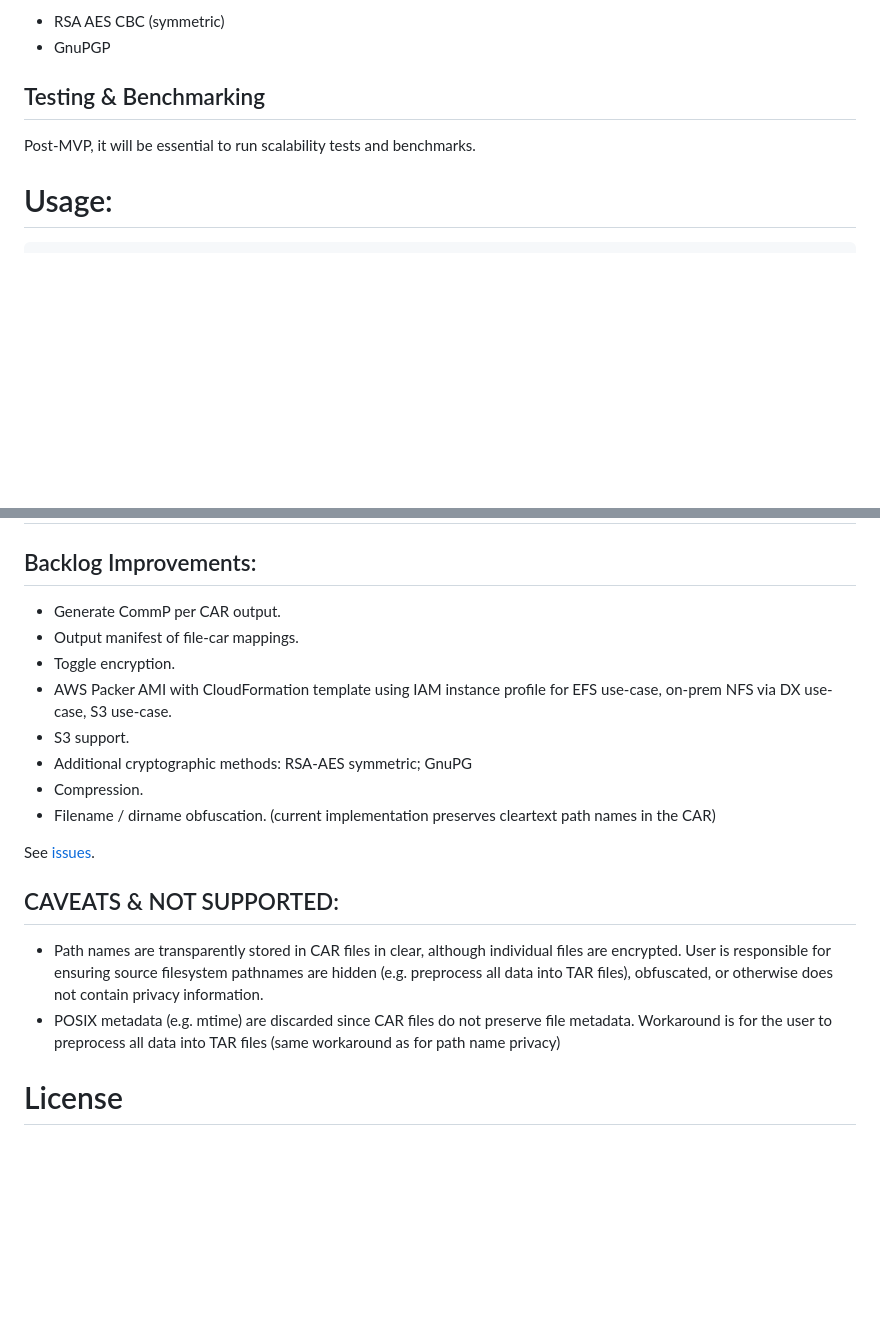
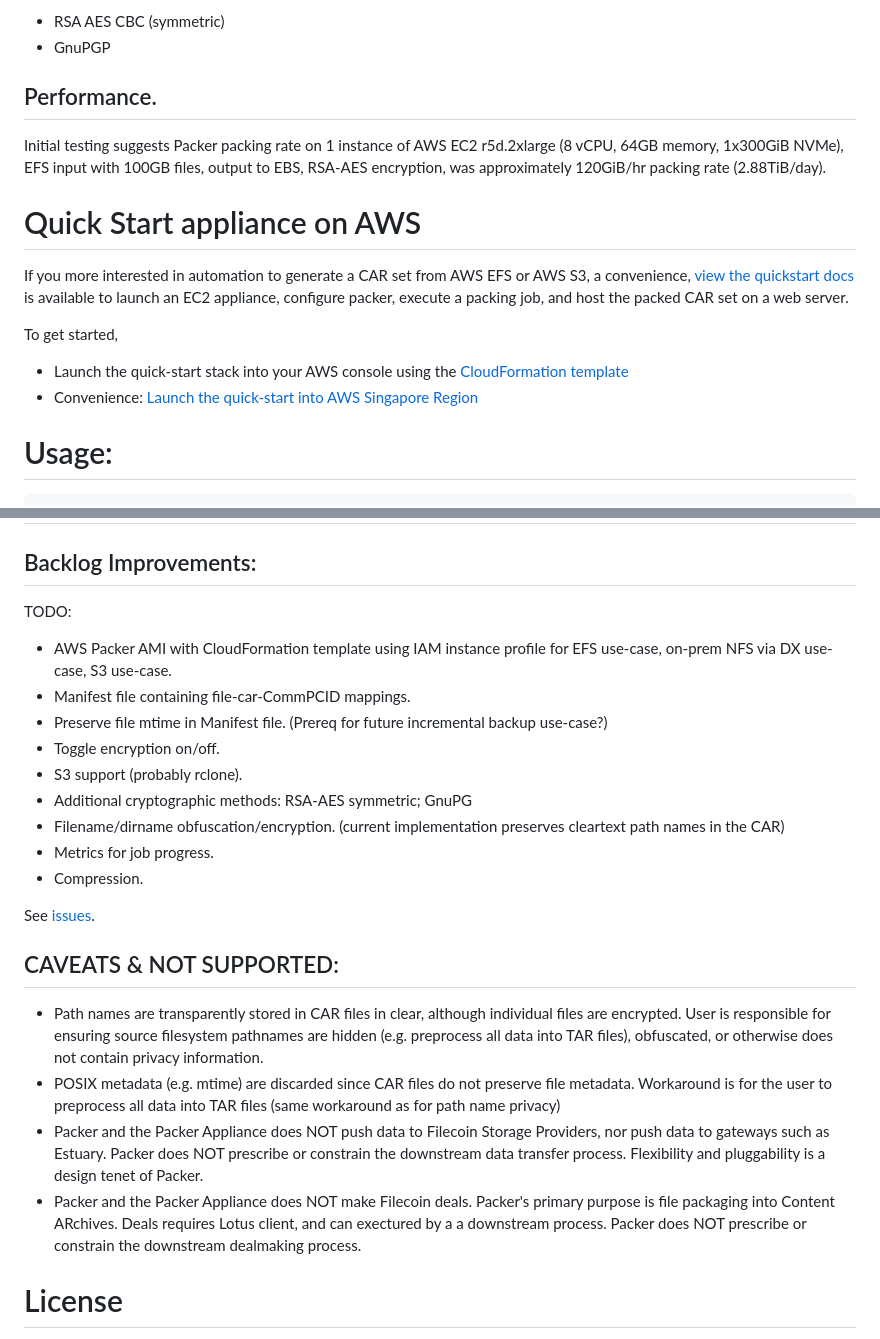
Before and after one commit to frank-ang/packer, a Markdown page: README.md, 2 parts joined by grey strips. Drawn GitHub-style; blank space fills up the shorter version.

```diff
--- a/README.md
+++ b/README.md
@@ -35,9 +51,19 @@ Cryptographic methods TODO:
 * RSA AES CBC (symmetric)
 * GnuPGP
 
-## Testing & Benchmarking
+## Performance.
 
-Post-MVP, it will be essential to run scalability tests and benchmarks.
+Initial testing suggests Packer packing rate on 1 instance of AWS EC2 r5d.2xlarge (8 vCPU, 64GB memory, 1x300GiB NVMe), EFS input with 100GB files, output to EBS, RSA-AES encryption, was approximately 120GiB/hr packing rate (2.88TiB/day).
+
+# Quick Start appliance on AWS
+
+If you more interested in automation to generate a CAR set from AWS EFS or AWS S3, a convenience, [view the quickstart docs](./aws/aws.md) is available to launch an EC2 appliance, configure packer, execute a packing job, and host the packed CAR set on a web server.
+
+To get started,
+
+* Launch the quick-start stack into your AWS console using the [CloudFormation template](https://filecoin-packer.s3.ap-southeast-1.amazonaws.com/filecoin-packer-aws-appliance.yml)
+* Convenience: [Launch the quick-start into AWS Singapore Region](https://console.aws.amazon.com/cloudformation/home?region=ap-southeast-1#/stacks/new?&templateURL=https://filecoin-packer.s3.ap-southeast-1.amazonaws.com/filecoin-packer-aws-appliance.yml&stackName=filecoin-packer-quickstart)
+
 
 # Usage:
 
@@ -110,14 +136,16 @@ openssl req -x509 -nodes -days 36500 -newkey rsa:2048 -keyout private_key.pem -o
 # Backlog / Caveats
 
 ## Backlog Improvements:
-* Generate CommP per CAR output.
-* Output manifest of file-car mappings.
-* Toggle encryption.
+TODO:
 * AWS Packer AMI with CloudFormation template using IAM instance profile for EFS use-case, on-prem NFS via DX use-case, S3 use-case.
-* S3 support.
+* Manifest file containing file-car-CommPCID mappings.
+* Preserve file mtime in Manifest file. (Prereq for future incremental backup use-case?)
+* Toggle encryption on/off.
+* S3 support (probably rclone).
 * Additional cryptographic methods: RSA-AES symmetric; GnuPG
+* Filename/dirname obfuscation/encryption. (current implementation preserves cleartext path names in the CAR)
+* Metrics for job progress.
 * Compression.
-* Filename / dirname obfuscation. (current implementation preserves cleartext path names in the CAR)
 
 See [issues](https://github.com/frank-ang/packer/issues).
 
@@ -126,6 +154,8 @@ See [issues](https://github.com/frank-ang/packer/issues).
 
 * Path names are transparently stored in CAR files in clear, although individual files are encrypted. User is responsible for ensuring source filesystem pathnames are hidden (e.g. preprocess all data into TAR files), obfuscated, or otherwise does not contain privacy information.
 * POSIX metadata (e.g. mtime) are discarded since CAR files do not preserve file metadata. Workaround is for the user to preprocess all data into TAR files (same workaround as for path name privacy)
+* Packer and the Packer Appliance does NOT push data to Filecoin Storage Providers, nor push data to gateways such as Estuary. Packer does NOT prescribe or constrain the downstream data transfer process. Flexibility and pluggability is a design tenet of Packer.
+* Packer and the Packer Appliance does NOT make Filecoin deals. Packer's primary purpose is file packaging into Content ARchives. Deals requires Lotus client, and can exectured by a a downstream process. Packer does NOT prescribe or constrain the downstream dealmaking process.
 
 
 # License
```
Also changed, not shown: other parts of README.md (+19 -3 lines), doc/aws.md (added, +32 -0 lines), doc/Packer.drawio.png, 12 other files.
